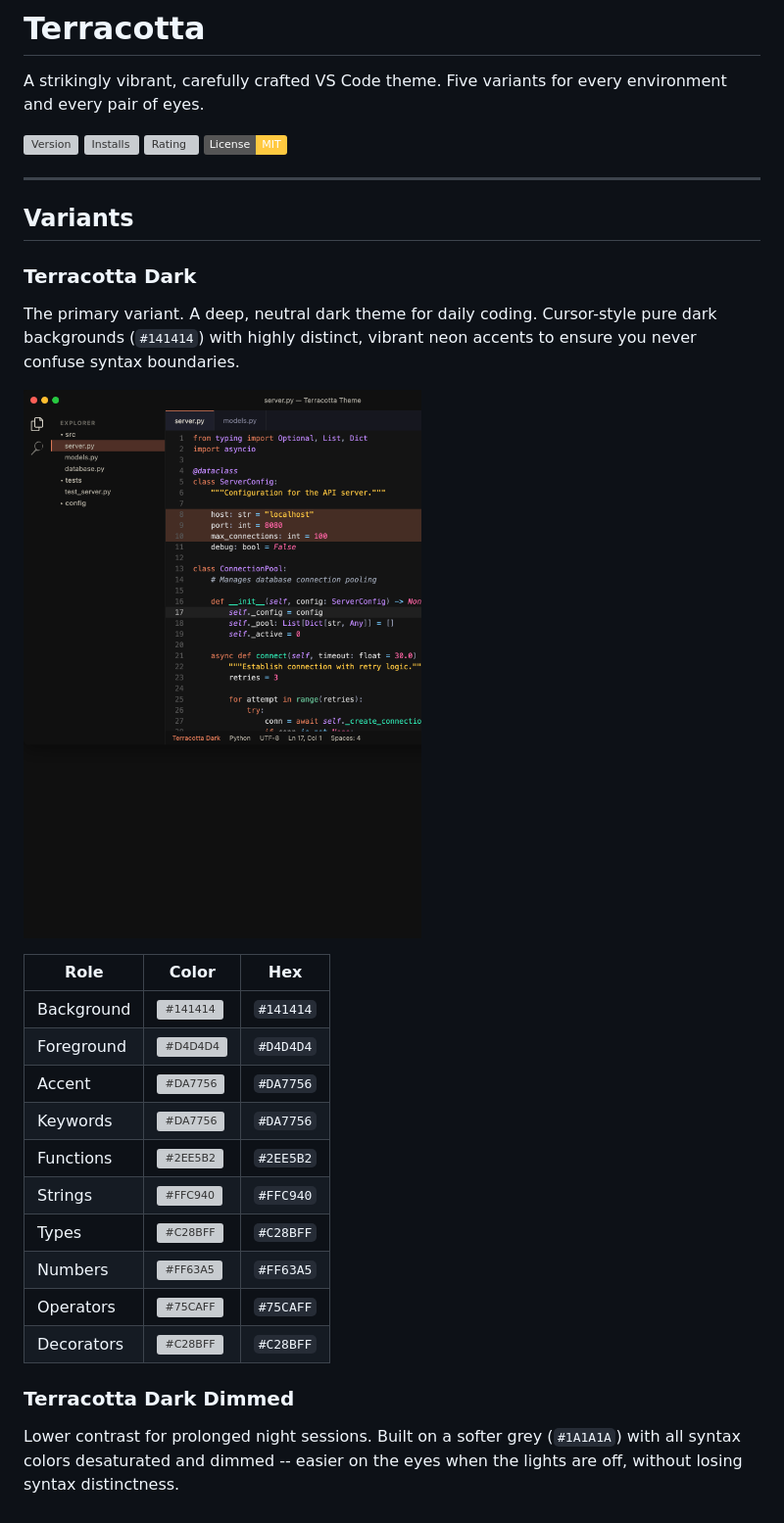
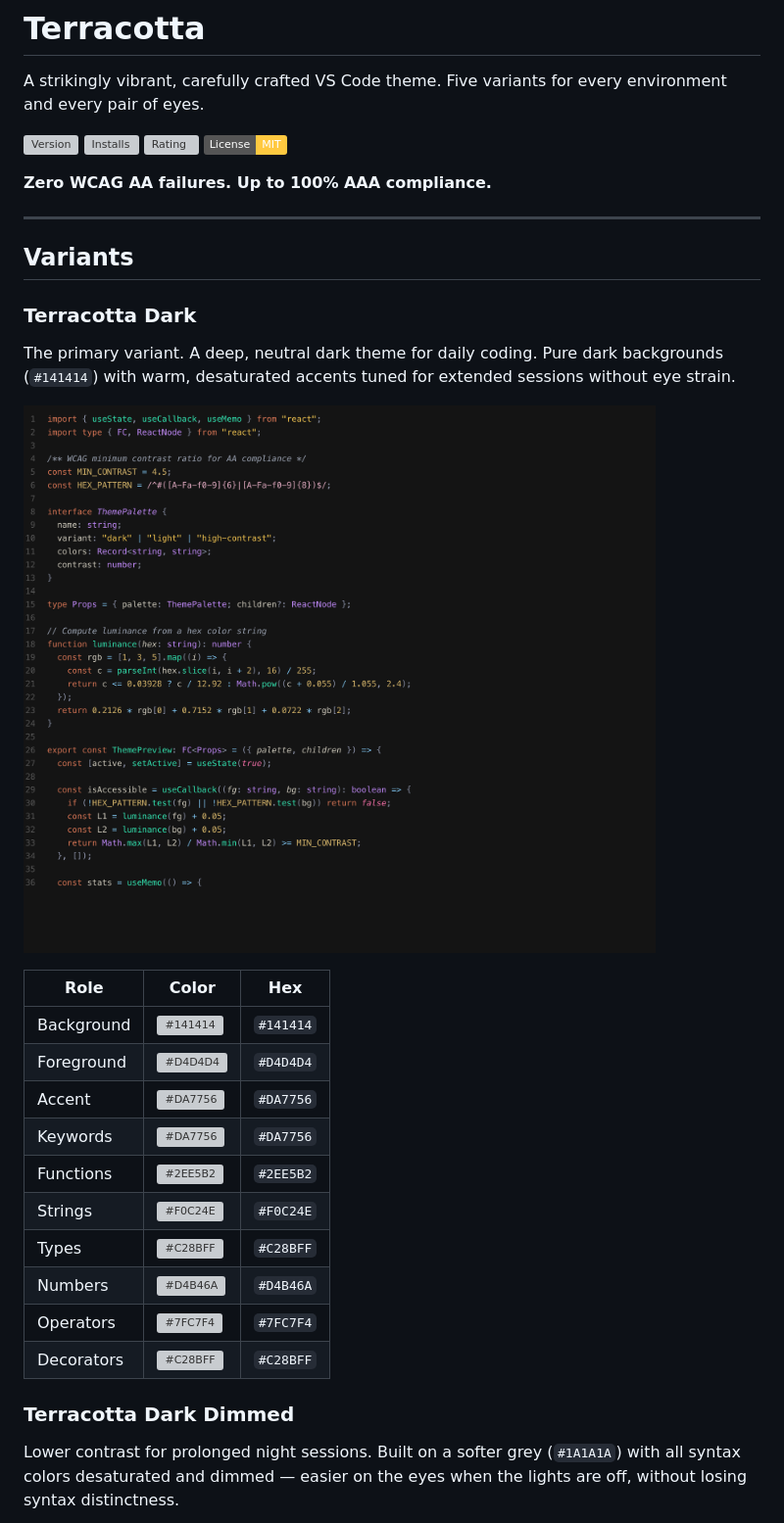
Before and after one commit to ceharsh24/terracotta-theme, a Markdown page: README.md, the part around one of its changes. Shown at 98% size. Rendered like a GitHub page; pictures changed too: screenshots/screenshot-dark.png; badges without logos; grey boxes are pictures that could not be loaded.

```diff
--- a/README.md
+++ b/README.md
@@ -7,13 +7,15 @@ A strikingly vibrant, carefully crafted VS Code theme. Five variants for every e
 [![Rating](https://img.shields.io/visual-studio-marketplace/r/terracotta.terracotta-theme?label=Rating&color=75CAFF)](https://marketplace.visualstudio.com/items?itemName=terracotta.terracotta-theme)
 [![License: MIT](https://img.shields.io/badge/License-MIT-FFC940.svg)](LICENSE)
 
+**Zero WCAG AA failures. Up to 100% AAA compliance.**
+
 ---
 
 ## Variants
 
 ### Terracotta Dark
 
-The primary variant. A deep, neutral dark theme for daily coding. Cursor-style pure dark backgrounds (`#141414`) with highly distinct, vibrant neon accents to ensure you never confuse syntax boundaries.
+The primary variant. A deep, neutral dark theme for daily coding. Pure dark backgrounds (`#141414`) with warm, desaturated accents tuned for extended sessions without eye strain.
 
 ![Terracotta Dark](screenshots/screenshot-dark.png)
 
@@ -24,15 +26,15 @@ The primary variant. A deep, neutral dark theme for daily coding. Cursor-style p
 | Accent      | ![#DA7756](https://placehold.co/16x16/DA7756/DA7756.png)   | `#DA7756` |
 | Keywords    | ![#DA7756](https://placehold.co/16x16/DA7756/DA7756.png)   | `#DA7756` |
 | Functions   | ![#2EE5B2](https://placehold.co/16x16/2EE5B2/2EE5B2.png)   | `#2EE5B2` |
-| Strings     | ![#FFC940](https://placehold.co/16x16/FFC940/FFC940.png)   | `#FFC940` |
+| Strings     | ![#F0C24E](https://placehold.co/16x16/F0C24E/F0C24E.png)   | `#F0C24E` |
 | Types       | ![#C28BFF](https://placehold.co/16x16/C28BFF/C28BFF.png)   | `#C28BFF` |
-| Numbers     | ![#FF63A5](https://placehold.co/16x16/FF63A5/FF63A5.png)   | `#FF63A5` |
-| Operators   | ![#75CAFF](https://placehold.co/16x16/75CAFF/75CAFF.png)   | `#75CAFF` |
+| Numbers     | ![#D4B46A](https://placehold.co/16x16/D4B46A/D4B46A.png)   | `#D4B46A` |
+| Operators   | ![#7FC7F4](https://placehold.co/16x16/7FC7F4/7FC7F4.png)   | `#7FC7F4` |
 | Decorators  | ![#C28BFF](https://placehold.co/16x16/C28BFF/C28BFF.png)   | `#C28BFF` |
 
 ### Terracotta Dark Dimmed
 
-Lower contrast for prolonged night sessions. Built on a softer grey (`#1A1A1A`) with all syntax colors desaturated and dimmed -- easier on the eyes when the lights are off, without losing syntax distinctness.
+Lower contrast for prolonged night sessions. Built on a softer grey (`#1A1A1A`) with all syntax colors desaturated and dimmed — easier on the eyes when the lights are off, without losing syntax distinctness.
 
 ![Terracotta Dark Dimmed](screenshots/screenshot-dark-dimmed.png)
 
```
Also changed, not shown: other parts of README.md (+47 -41 lines), icon.png, screenshots/screenshot-dark-dimmed.png, screenshots/screenshot-high-contrast-cb.png, screenshots/screenshot-light-bright.png, screenshots/screenshot-light.png, 11 other files.
